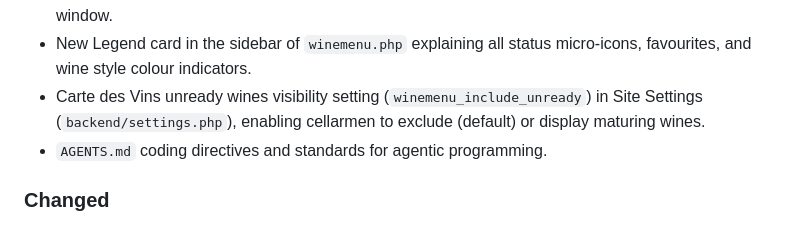
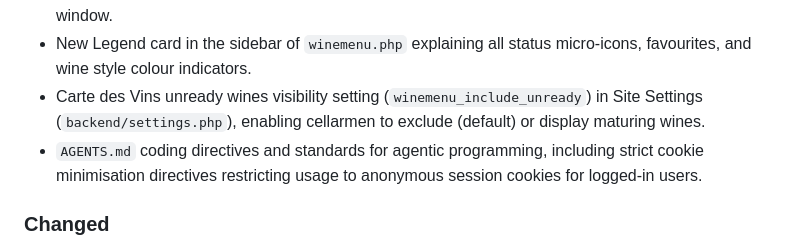
Before and after one commit to dmueller-dev/phpMyCellar, a Markdown page: CHANGELOG.md, the part around the change. Drawn GitHub-style.

```diff
--- a/CHANGELOG.md
+++ b/CHANGELOG.md
@@ -16,7 +16,7 @@ and this project adheres to [Semantic Versioning](https://semver.org/spec/v2.0.0
 - Subtle status indicators on the Carte des vins (`winemenu.php`) vintage chips and popovers: padlock micro-icon for restricted bottles, clock micro-icon for bottles whose drinking window has not yet opened, and urgent alarm clock micro-icon for bottles that have passed their estimated drinking window.
 - New Legend card in the sidebar of `winemenu.php` explaining all status micro-icons, favourites, and wine style colour indicators.
 - Carte des Vins unready wines visibility setting (`winemenu_include_unready`) in Site Settings (`backend/settings.php`), enabling cellarmen to exclude (default) or display maturing wines.
-- `AGENTS.md` coding directives and standards for agentic programming.
+- `AGENTS.md` coding directives and standards for agentic programming, including strict cookie minimisation directives restricting usage to anonymous session cookies for logged-in users.
 
 ### Changed
 - Simplified Carte des vins status badges in storage popovers (`winemenu.php`): trimmed verbose "Drink soon · Past yyyy" to "Drink soon" and "Aging · From yyyy" to British English "Ageing", preserving full drinking window details in hover tooltips.
```
Also changed, not shown: AGENTS.md (+6 -0 lines).
